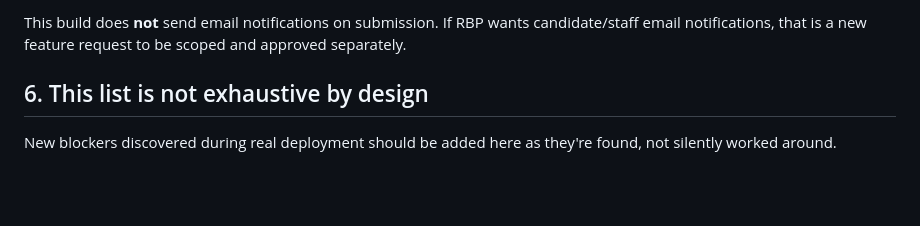
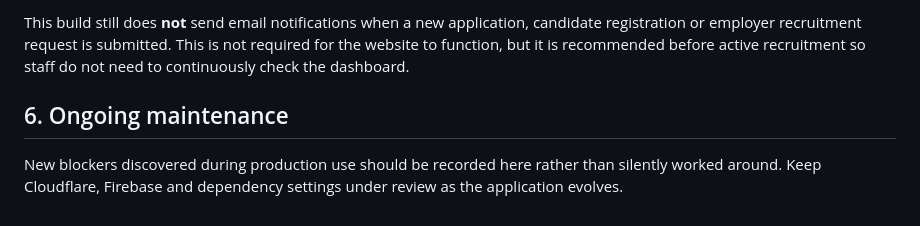
Before and after one commit to info-rbp/remote-business-partner-recruitment-application, a Markdown page: PRELAUNCH_BLOCKERS.md, the part around one of its changes. GitHub-like rendering; blank space fills up the shorter version.

```diff
--- a/PRELAUNCH_BLOCKERS.md
+++ b/PRELAUNCH_BLOCKERS.md
@@ -61,9 +76,11 @@ must not be used to collect real candidate or employer personal data.**
 
-This build does **not** send email notifications on submission. If RBP wants
-candidate/staff email notifications, that is a new feature request to be
-scoped and approved separately.
+This build still does **not** send email notifications when a new application,
+candidate registration or employer recruitment request is submitted. This is
+not required for the website to function, but it is recommended before active
+recruitment so staff do not need to continuously check the dashboard.
 
-## 6. This list is not exhaustive by design
+## 6. Ongoing maintenance
 
-New blockers discovered during real deployment should be added here as they're
-found, not silently worked around.
+New blockers discovered during production use should be recorded here rather
+than silently worked around. Keep Cloudflare, Firebase and dependency settings
+under review as the application evolves.
```
Also changed, not shown: other parts of PRELAUNCH_BLOCKERS.md (+58 -43 lines).
